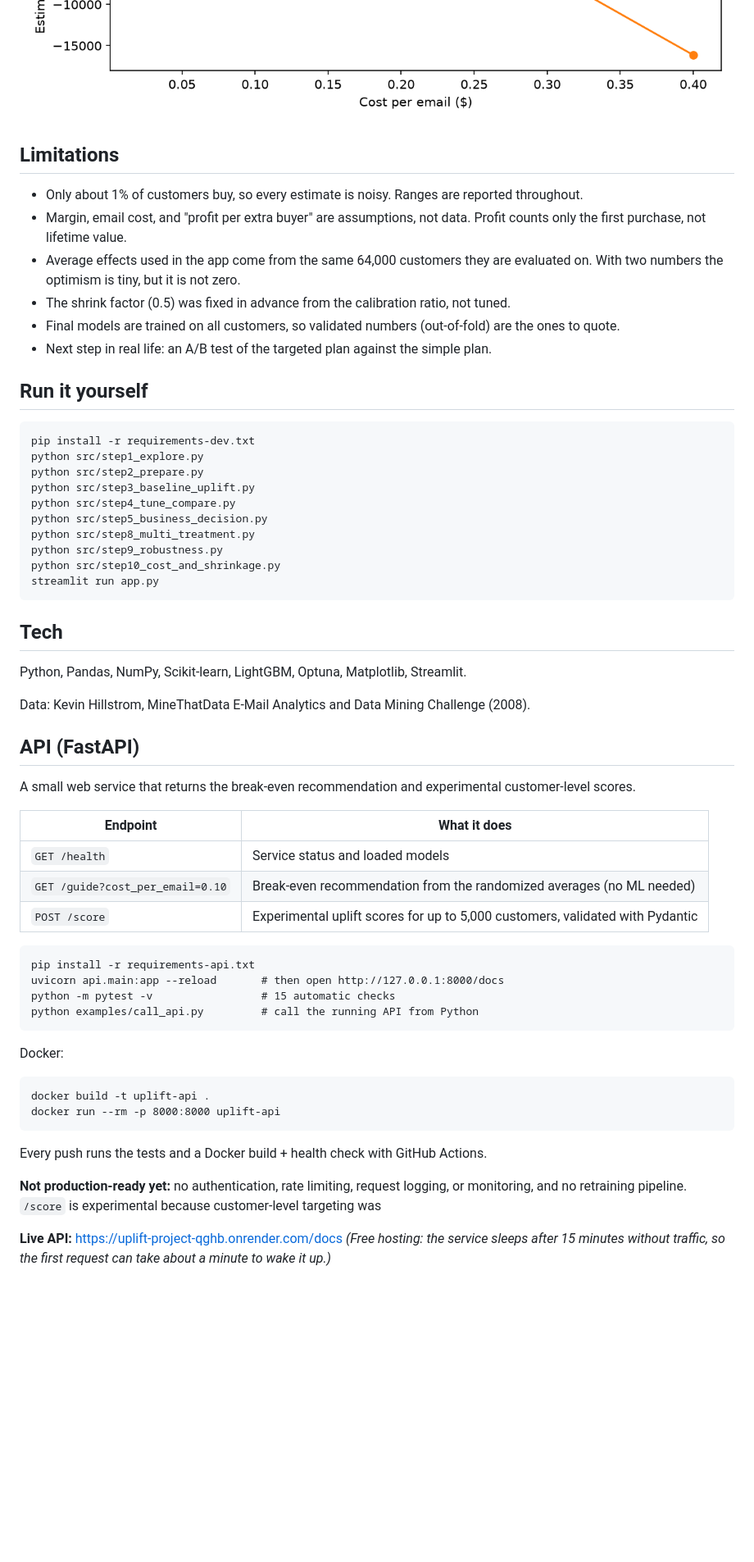
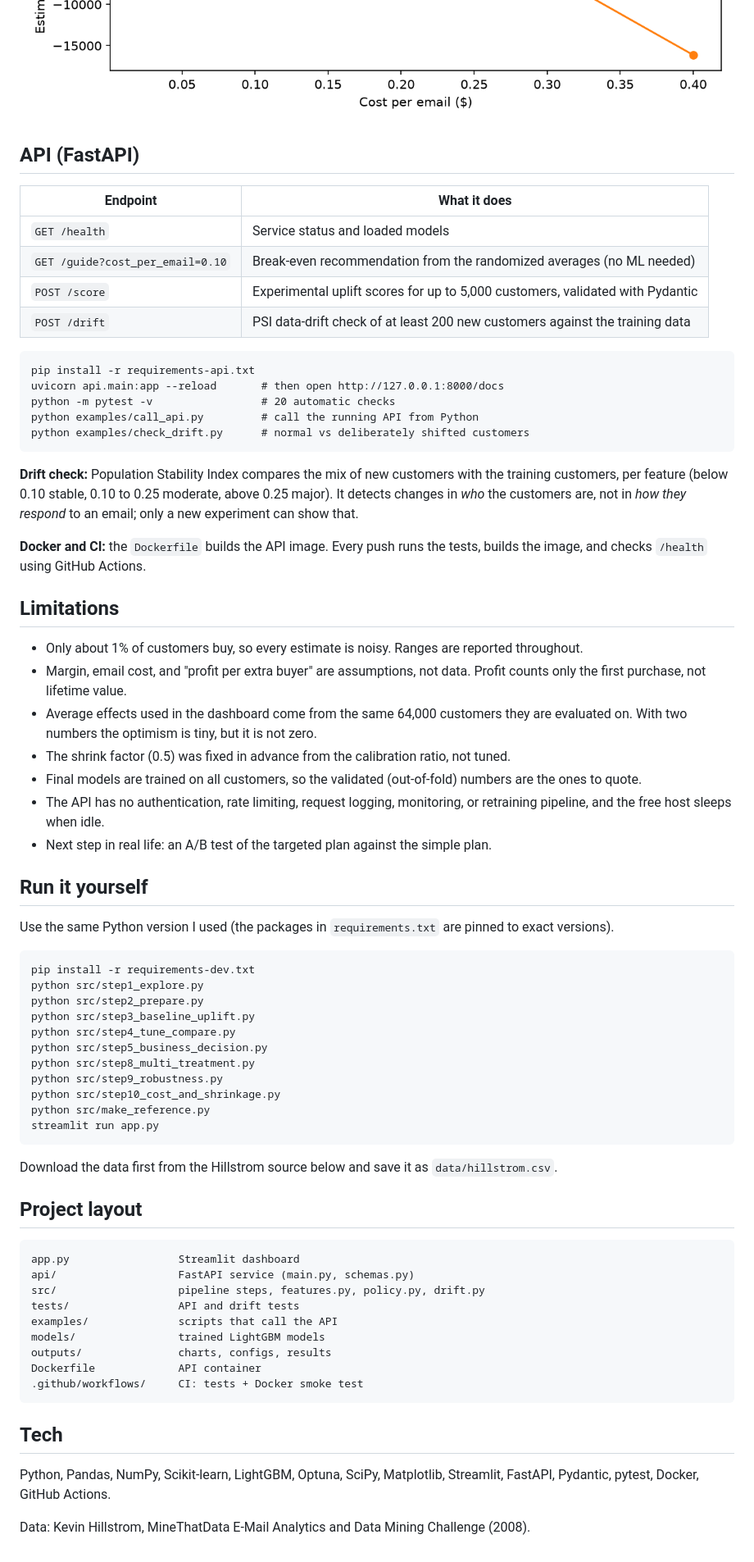
Before and after one commit to HarshGakare/uplift-project, a Markdown page: README.md, the part around one of its changes. Shown at 82% size. Drawn GitHub-style; blank space fills up the shorter version.

````diff
--- a/README.md
+++ b/README.md
@@ -69,17 +96,44 @@ plan that loses a lot. Sending nothing was better.
 ![Calibration and visit check](outputs/step9_robustness.png)
 ![Cost sweep](outputs/step10_cost_sweep.png)
 
+## API (FastAPI)
+| Endpoint | What it does |
+|---|---|
+| `GET /health` | Service status and loaded models |
+| `GET /guide?cost_per_email=0.10` | Break-even recommendation from the randomized averages (no ML needed) |
+| `POST /score` | Experimental uplift scores for up to 5,000 customers, validated with Pydantic |
+| `POST /drift` | PSI data-drift check of at least 200 new customers against the training data |
+
+```
+pip install -r requirements-api.txt
+uvicorn api.main:app --reload       # then open http://127.0.0.1:8000/docs
+python -m pytest -v                 # 20 automatic checks
+python examples/call_api.py         # call the running API from Python
+python examples/check_drift.py      # normal vs deliberately shifted customers
+```
+
+**Drift check:** Population Stability Index compares the mix of new customers with the
+training customers, per feature (below 0.10 stable, 0.10 to 0.25 moderate, above 0.25 major).
+It detects changes in *who* the customers are, not in *how they respond* to an email; only a
+new experiment can show that.
+
+**Docker and CI:** the `Dockerfile` builds the API image. Every push runs the tests, builds the
+image, and checks `/health` using GitHub Actions.
+
 ## Limitations
 - Only about 1% of customers buy, so every estimate is noisy. Ranges are reported throughout.
 - Margin, email cost, and "profit per extra buyer" are assumptions, not data. Profit counts
   only the first purchase, not lifetime value.
-- Average effects used in the app come from the same 64,000 customers they are evaluated on.
-  With two numbers the optimism is tiny, but it is not zero.
+- Average effects used in the dashboard come from the same 64,000 customers they are
+  evaluated on. With two numbers the optimism is tiny, but it is not zero.
 - The shrink factor (0.5) was fixed in advance from the calibration ratio, not tuned.
-- Final models are trained on all customers, so validated numbers (out-of-fold) are the ones to quote.
+- Final models are trained on all customers, so the validated (out-of-fold) numbers are the ones to quote.
+- The API has no authentication, rate limiting, request logging, monitoring, or retraining
+  pipeline, and the free host sleeps when idle.
 - Next step in real life: an A/B test of the targeted plan against the simple plan.
 
 ## Run it yourself
+Use the same Python version I used (the packages in `requirements.txt` are pinned to exact versions).
 ```
 pip install -r requirements-dev.txt
 python src/step1_explore.py
@@ -90,44 +144,26 @@ python src/step5_business_decision.py
 python src/step8_multi_treatment.py
 python src/step9_robustness.py
 python src/step10_cost_and_shrinkage.py
+python src/make_reference.py
 streamlit run app.py
+```
+Download the data first from the Hillstrom source below and save it as `data/hillstrom.csv`.
+
+## Project layout
+```
+app.py                 Streamlit dashboard
+api/                   FastAPI service (main.py, schemas.py)
+src/                   pipeline steps, features.py, policy.py, drift.py
+tests/                 API and drift tests
+examples/              scripts that call the API
+models/                trained LightGBM models
+outputs/               charts, configs, results
+Dockerfile             API container
+.github/workflows/     CI: tests + Docker smoke test
 ```
 
 ## Tech
-Python, Pandas, NumPy, Scikit-learn, LightGBM, Optuna, Matplotlib, Streamlit.
+Python, Pandas, NumPy, Scikit-learn, LightGBM, Optuna, SciPy, Matplotlib, Streamlit, FastAPI,
+Pydantic, pytest, Docker, GitHub Actions.
 
 Data: Kevin Hillstrom, MineThatData E-Mail Analytics and Data Mining Challenge (2008).
-
-
-## API (FastAPI)
-
-A small web service that returns the break-even recommendation and experimental
-customer-level scores.
-
-| Endpoint | What it does |
-|---|---|
-| `GET /health` | Service status and loaded models |
-| `GET /guide?cost_per_email=0.10` | Break-even recommendation from the randomized averages (no ML needed) |
-| `POST /score` | Experimental uplift scores for up to 5,000 customers, validated with Pydantic |
-
-```
-pip install -r requirements-api.txt
-uvicorn api.main:app --reload       # then open http://127.0.0.1:8000/docs
-python -m pytest -v                 # 15 automatic checks
-python examples/call_api.py         # call the running API from Python
-```
-
-Docker:
-```
-docker build -t uplift-api .
-docker run --rm -p 8000:8000 uplift-api
-```
-
-Every push runs the tests and a Docker build + health check with GitHub Actions.
-
-**Not production-ready yet:** no authentication, rate limiting, request logging, or monitoring,
-and no retraining pipeline. `/score` is experimental because customer-level targeting was
-
-**Live API:** https://uplift-project-qghb.onrender.com/docs
-*(Free hosting: the service sleeps after 15 minutes without traffic, so the first request
-can take about a minute to wake it up.)*
````
Also changed, not shown: other parts of README.md (+44 -17 lines), outputs/app_screenshot.png (added), 4 other files.
